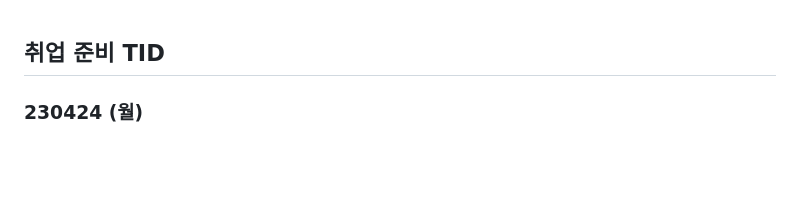
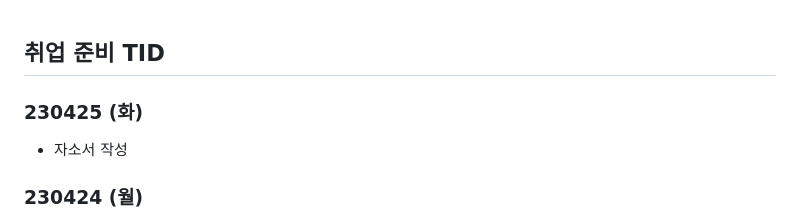
Before and after one commit to Suhwan-Im/TIL, a Markdown page: 13. 취업준비 기간/[취업 준비 TID].md, the part around the change. Rendered like a GitHub page; blank space fills up the shorter version.

Commit message:
updating_230425

```diff
--- a/13. 취업준비 기간/[취업 준비 TID].md
+++ b/13. 취업준비 기간/[취업 준비 TID].md
@@ -1,4 +1,10 @@
 ## 취업 준비 TID
+
+
+
+### 230425 (화)
+
+- 자소서 작성
 
 
 
```
